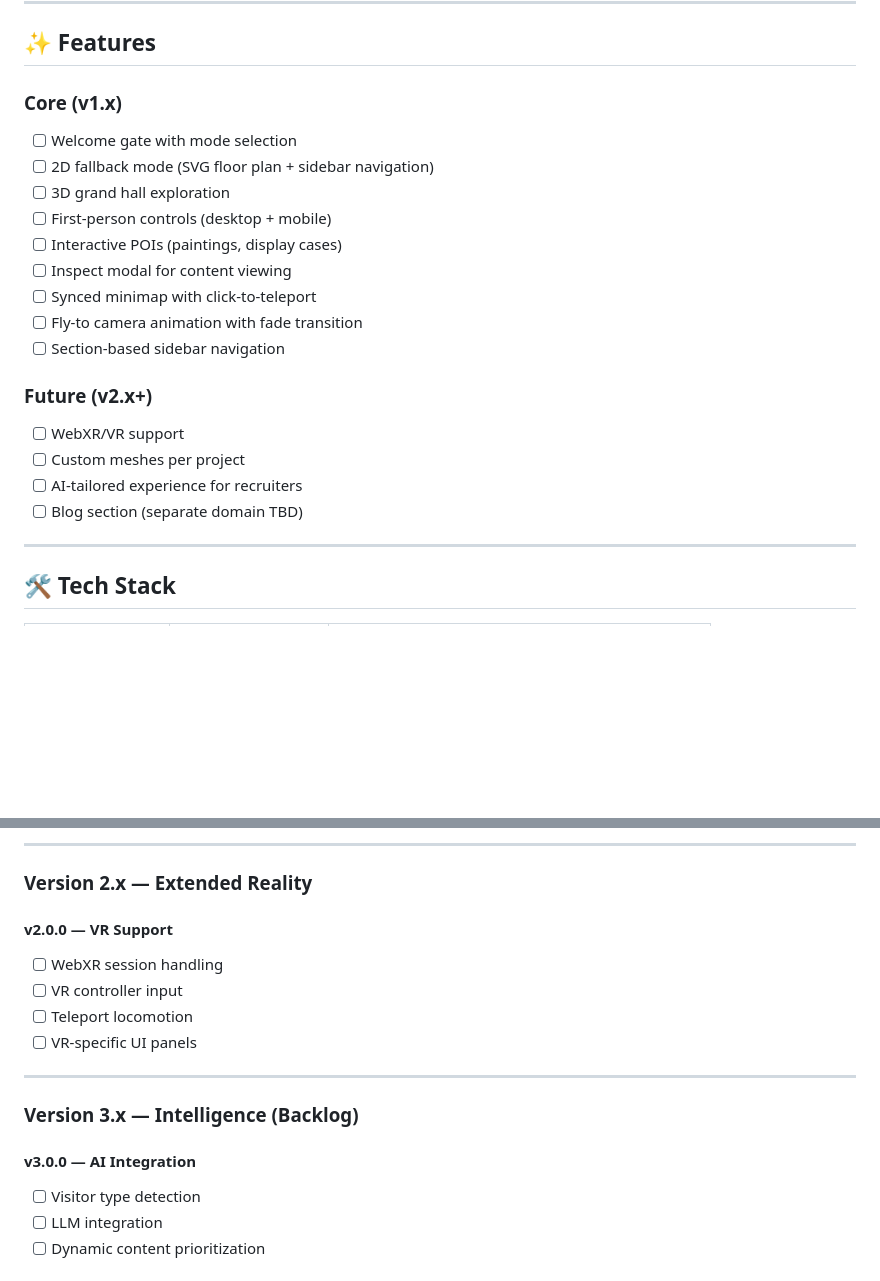
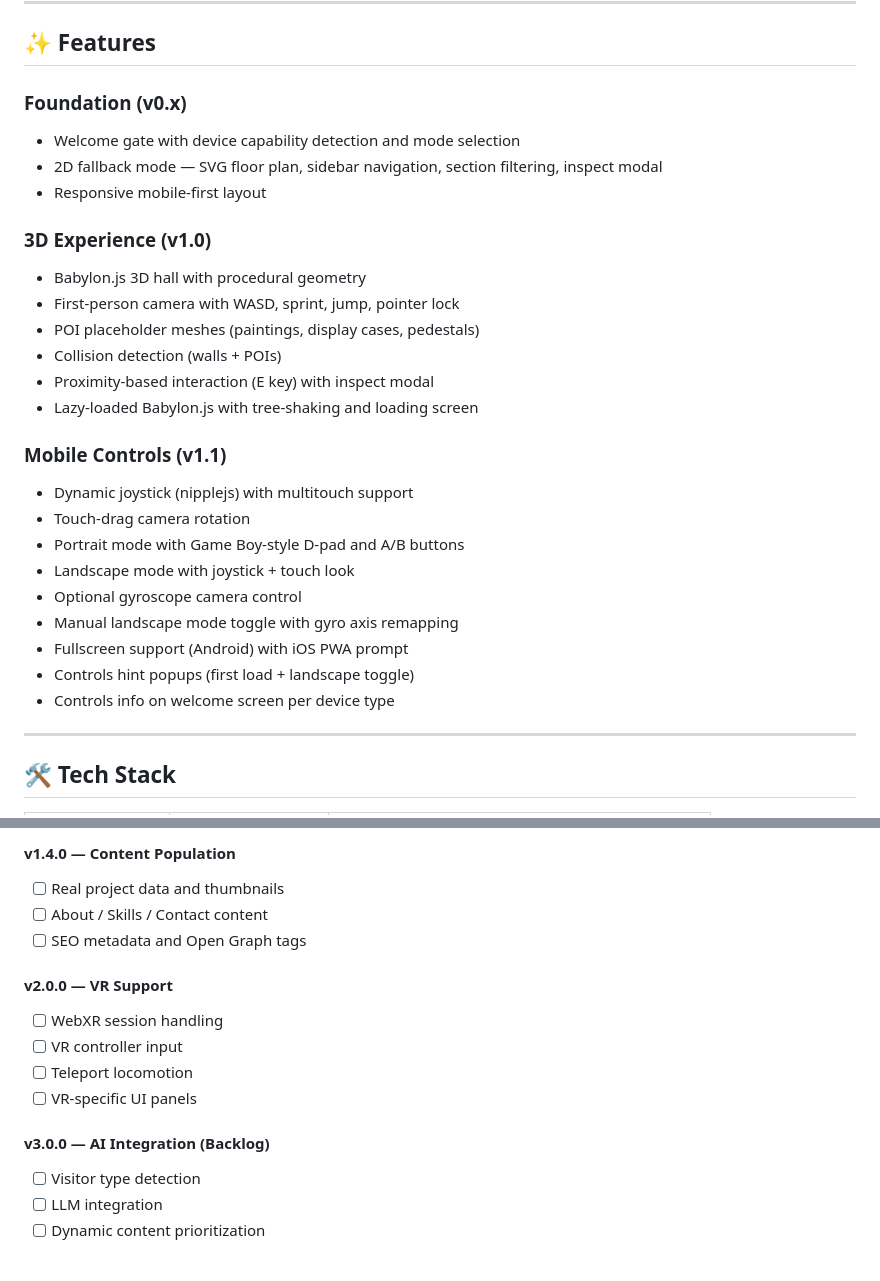
Before and after one commit to Muhammad-Hazimi-Yusri/portfolio-hall, a Markdown page: README.md, 2 parts joined by grey strips. Drawn GitHub-style; blank space fills up the shorter version.

```diff
--- a/README.md
+++ b/README.md
@@ -70,22 +70,29 @@ Balairung | 3D Portfolio Hall is an interactive portfolio website designed as a
 
 ## ✨ Features
 
-### Core (v1.x)
-- [ ] Welcome gate with mode selection
-- [ ] 2D fallback mode (SVG floor plan + sidebar navigation)
-- [ ] 3D grand hall exploration
-- [ ] First-person controls (desktop + mobile)
-- [ ] Interactive POIs (paintings, display cases)
-- [ ] Inspect modal for content viewing
-- [ ] Synced minimap with click-to-teleport
-- [ ] Fly-to camera animation with fade transition
-- [ ] Section-based sidebar navigation
+### Foundation (v0.x)
+- Welcome gate with device capability detection and mode selection
+- 2D fallback mode — SVG floor plan, sidebar navigation, section filtering, inspect modal
+- Responsive mobile-first layout
 
-### Future (v2.x+)
-- [ ] WebXR/VR support
-- [ ] Custom meshes per project
-- [ ] AI-tailored experience for recruiters
-- [ ] Blog section (separate domain TBD)
+### 3D Experience (v1.0)
+- Babylon.js 3D hall with procedural geometry
+- First-person camera with WASD, sprint, jump, pointer lock
+- POI placeholder meshes (paintings, display cases, pedestals)
+- Collision detection (walls + POIs)
+- Proximity-based interaction (E key) with inspect modal
+- Lazy-loaded Babylon.js with tree-shaking and loading screen
+
+### Mobile Controls (v1.1)
+- Dynamic joystick (nipplejs) with multitouch support
+- Touch-drag camera rotation
+- Portrait mode with Game Boy-style D-pad and A/B buttons
+- Landscape mode with joystick + touch look
+- Optional gyroscope camera control
+- Manual landscape mode toggle with gyro axis remapping
+- Fullscreen support (Android) with iOS PWA prompt
+- Controls hint popups (first load + landscape toggle)
+- Controls info on welcome screen per device type
 
 ---
 
@@ -386,7 +362,8 @@ const shouldDefaultToFallback = (): boolean => {
 
----
-
-### Version 2.x — Extended Reality
+#### v1.4.0 — Content Population
+- [ ] Real project data and thumbnails
+- [ ] About / Skills / Contact content
+- [ ] SEO metadata and Open Graph tags
 
 #### v2.0.0 — VR Support
 - [ ] WebXR session handling
@@ -394,11 +371,7 @@ const shouldDefaultToFallback = (): boolean => {
 - [ ] Teleport locomotion
 - [ ] VR-specific UI panels
 
----
-
-### Version 3.x — Intelligence (Backlog)
-
-#### v3.0.0 — AI Integration
+#### v3.0.0 — AI Integration (Backlog)
 - [ ] Visitor type detection
 - [ ] LLM integration
 - [ ] Dynamic content prioritization
```
Also changed, not shown: other parts of README.md (+26 -57 lines).
